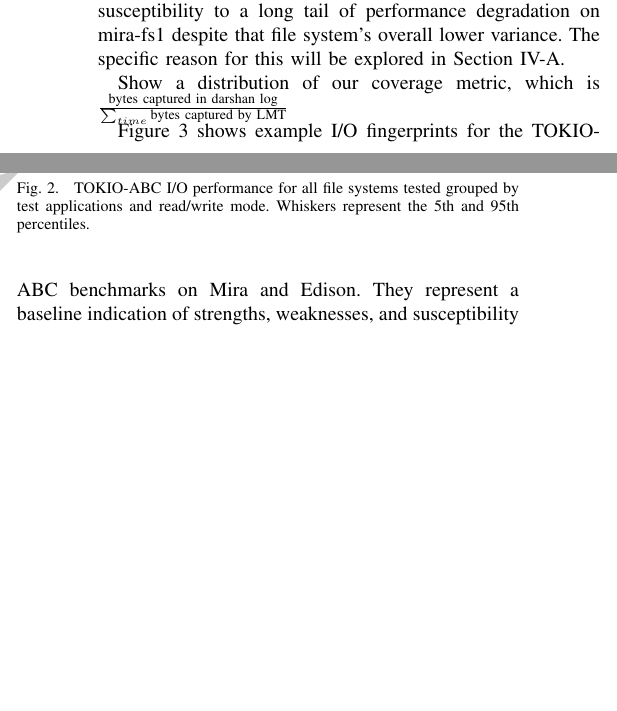
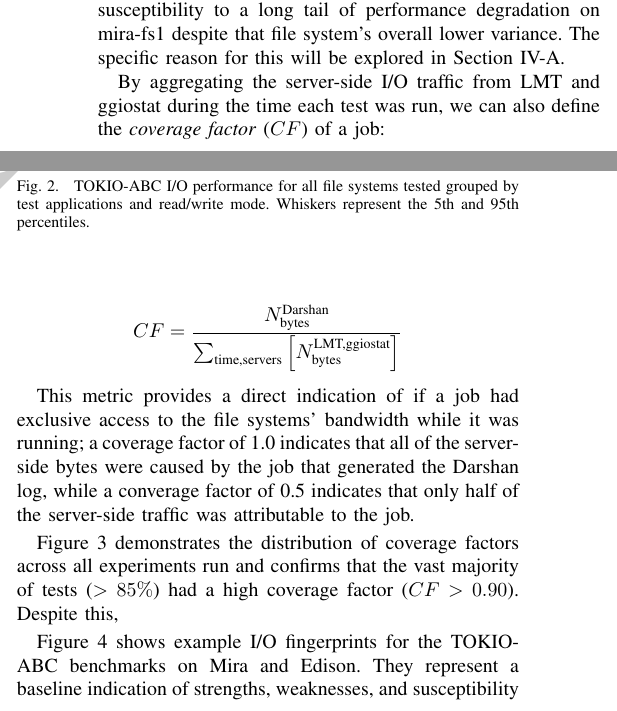
Before and after one commit to glennklockwood/papers-umami, a LaTeX paper (holistic-io.tex): two parts of the columns of page 3 of 6, joined at a grey line, cut so that both start at the same text, the shorter picture padded with empty space. Compiled offline with pdfLaTeX.

Commit message:
incremental checkpoint of progress on results section

```diff
--- a/holistic-io.tex
+++ b/holistic-io.tex
@@ -407,5 +407,22 @@ percentiles.}
 % \label{fig:tokio-abc-perf-edison-scratch1}
 % \end{figure}
 
-Show a distribution of our coverage metric, which is \( {\textup{bytes captured
-in darshan log}} \over {\sum_{time}^{ }{\textup{bytes captured by LMT}}} \)
+By aggregating the server-side I/O traffic from LMT and ggiostat during the time
+each test was run, we can also define the \emph{coverage factor} ($CF$) of a
+job:
+
+\[
+CF = \frac{N_{\textup{bytes}}^{\textup{Darshan}}}
+{\sum_{\textup{time,servers}}^{ }
+\left [ N_{\textup{bytes}}^{\textup{LMT,ggiostat}} \right ] }
+\]
+
+This metric provides a direct indication of if a job had exclusive access to the
+file systems' bandwidth while it was running; a coverage factor of 1.0 indicates
+that all of the server-side bytes were caused by the job that generated the
+Darshan log, while a converage factor of 0.5 indicates that only half of the
+server-side traffic was attributable to the job.
+
+Figure \ref{fig:coverage-factor-distribution} demonstrates the distribution of
+coverage factors across all experiments run and confirms that the vast majority
+of tests ($> 85\%$) had a high coverage factor ($ CF > 0.90 $).  Despite this,
@@ -412,3 +434,5 @@ in darshan log}} \over {\sum_{time}^{ }{\textup{bytes captured by LMT}}} \)
+\label{fig:coverage-factor-distribution}
+\end{figure}
 
 Figure~\ref{fig:tokio-abc-fingerprints} shows example I/O fingerprints for the
 TOKIO-ABC benchmarks on Mira and Edison.  They represent a baseline indication
```
Also changed, not shown: figs/coverage-factor-histogram.png (added), holistic-io.tex (5 more changed lines), 1 other file.
